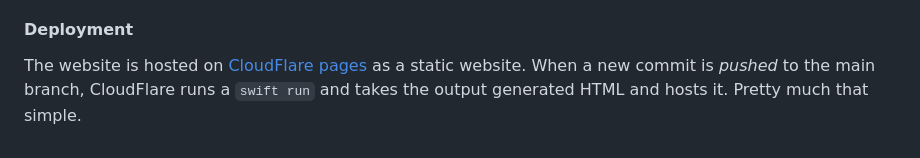
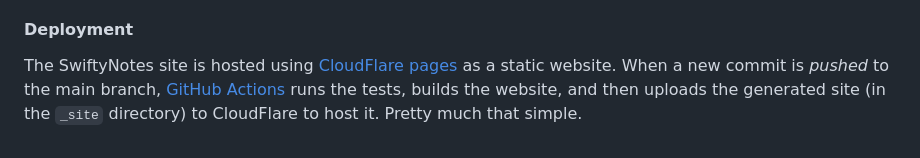
Before and after one commit to jasonzurita/swiftynotes, a Markdown page: README.md, the part around the change. Drawn GitHub-style.

Commit message:
chore: update deployment part of the readme
Since that changed to use GitHub Actions.

```diff
--- a/README.md
+++ b/README.md
@@ -68,4 +68,4 @@ Html {
 This module consumes the above HTML eDSL module. The result is a fully Swift defined site along with styling. When `swift run` is invoked, this module runs as an executable and [generates HTML](https://github.com/jasonzurita/swiftynotes/blob/5e0c0d977e13b0b3c995b44df63c152c7a759f43/Modules/SwiftyNotesSite/src/main.swift#L9) that is ready to be statically hosted and consumed by browsers.
 
 #### Deployment
-The website is hosted on [CloudFlare pages](https://pages.cloudflare.com) as a static website. When a new commit is _pushed_ to the main branch, CloudFlare runs a `swift run` and takes the output generated HTML and hosts it. Pretty much that simple.
+The SwiftyNotes site is hosted using [CloudFlare pages](https://pages.cloudflare.com) as a static website. When a new commit is _pushed_ to the main branch, [GitHub Actions](./.github/workflows/publish.yml) runs the tests, builds the website, and then uploads the generated site (in the `_site` directory) to CloudFlare to host it. Pretty much that simple.
```
